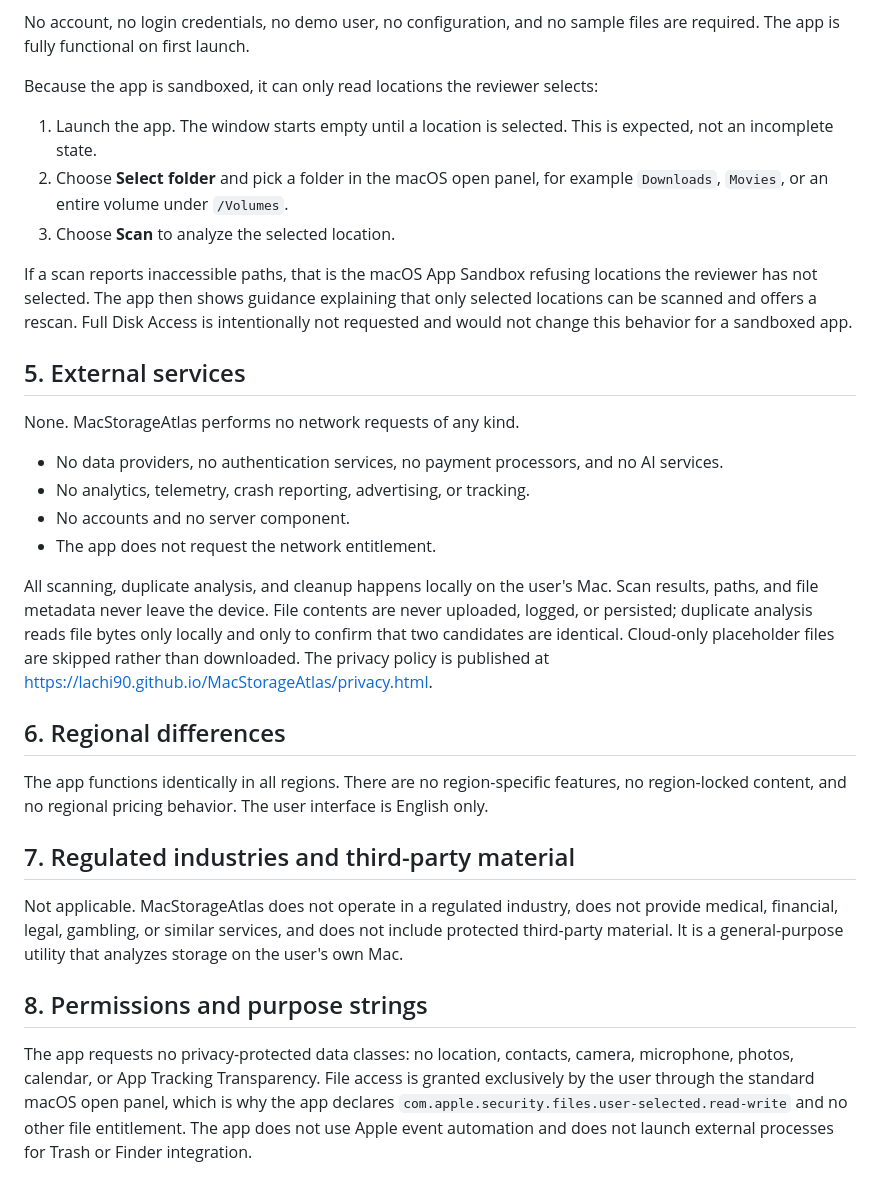
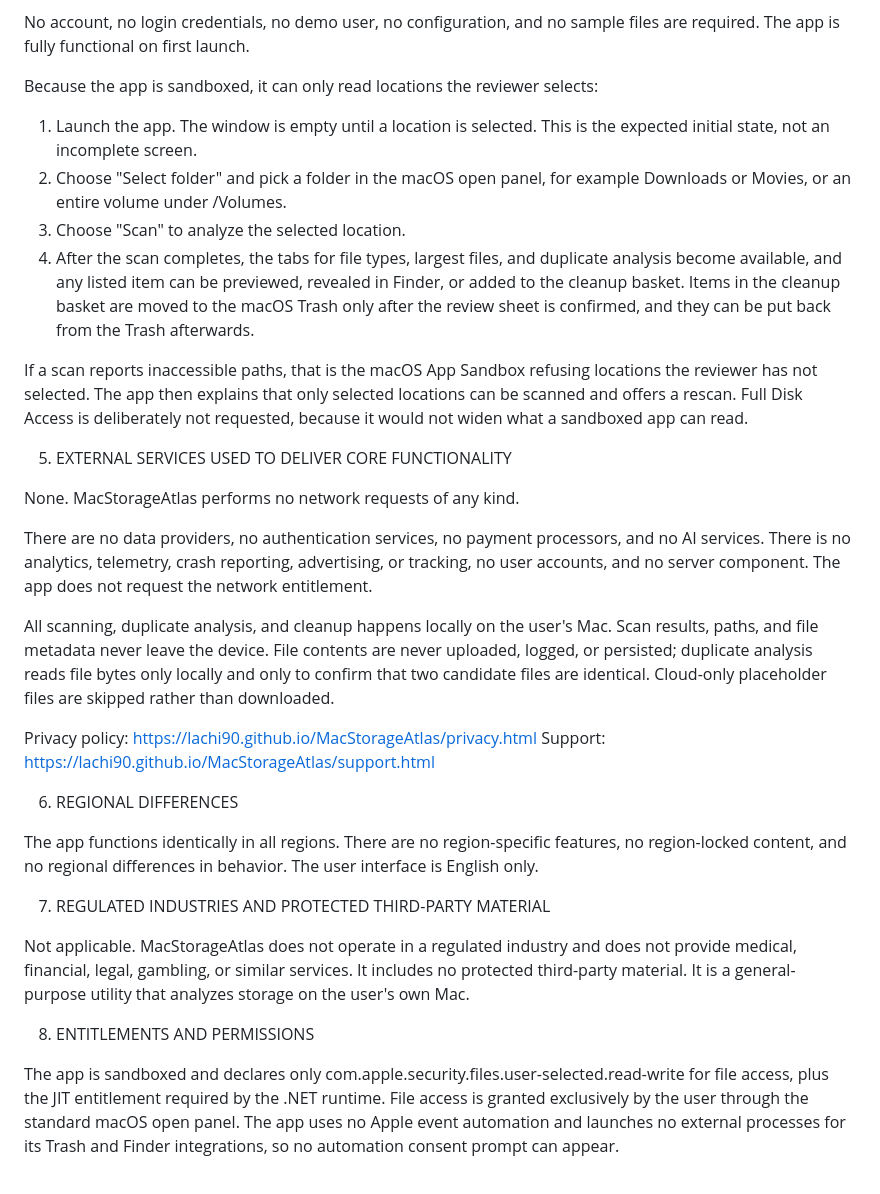
Before and after one commit to Lachi90/MacStorageAtlas, a Markdown page: docs/APP_STORE_REVIEW_NOTES.md, the part around one of its changes. Drawn GitHub-style.

```diff
--- a/docs/APP_STORE_REVIEW_NOTES.md
+++ b/docs/APP_STORE_REVIEW_NOTES.md
@@ -95,54 +82,59 @@ files are required. The app is fully functional on first launch.
 
 Because the app is sandboxed, it can only read locations the reviewer selects:
 
-1. Launch the app. The window starts empty until a location is selected. This is
-   expected, not an incomplete state.
-2. Choose **Select folder** and pick a folder in the macOS open panel, for
-   example `Downloads`, `Movies`, or an entire volume under `/Volumes`.
-3. Choose **Scan** to analyze the selected location.
+1. Launch the app. The window is empty until a location is selected. This is
+   the expected initial state, not an incomplete screen.
+2. Choose "Select folder" and pick a folder in the macOS open panel, for
+   example Downloads or Movies, or an entire volume under /Volumes.
+3. Choose "Scan" to analyze the selected location.
+4. After the scan completes, the tabs for file types, largest files, and
+   duplicate analysis become available, and any listed item can be previewed,
+   revealed in Finder, or added to the cleanup basket. Items in the cleanup
+   basket are moved to the macOS Trash only after the review sheet is confirmed,
+   and they can be put back from the Trash afterwards.
 
 If a scan reports inaccessible paths, that is the macOS App Sandbox refusing
-locations the reviewer has not selected. The app then shows guidance explaining
-that only selected locations can be scanned and offers a rescan. Full Disk
-Access is intentionally not requested and would not change this behavior for a
-sandboxed app.
+locations the reviewer has not selected. The app then explains that only
+selected locations can be scanned and offers a rescan. Full Disk Access is
+deliberately not requested, because it would not widen what a sandboxed app can
+read.
 
-## 5. External services
+5. EXTERNAL SERVICES USED TO DELIVER CORE FUNCTIONALITY
 
 None. MacStorageAtlas performs no network requests of any kind.
 
-- No data providers, no authentication services, no payment processors, and no
-  AI services.
-- No analytics, telemetry, crash reporting, advertising, or tracking.
-- No accounts and no server component.
-- The app does not request the network entitlement.
+There are no data providers, no authentication services, no payment processors,
+and no AI services. There is no analytics, telemetry, crash reporting,
+advertising, or tracking, no user accounts, and no server component. The app
+does not request the network entitlement.
 
 All scanning, duplicate analysis, and cleanup happens locally on the user's Mac.
 Scan results, paths, and file metadata never leave the device. File contents are
 never uploaded, logged, or persisted; duplicate analysis reads file bytes only
-locally and only to confirm that two candidates are identical. Cloud-only
-placeholder files are skipped rather than downloaded. The privacy policy is
-published at
-<https://lachi90.github.io/MacStorageAtlas/privacy.html>.
+locally and only to confirm that two candidate files are identical. Cloud-only
+placeholder files are skipped rather than downloaded.
 
-## 6. Regional differences
+Privacy policy: https://lachi90.github.io/MacStorageAtlas/privacy.html
+Support: https://lachi90.github.io/MacStorageAtlas/support.html
+
+6. REGIONAL DIFFERENCES
 
 The app functions identically in all regions. There are no region-specific
-features, no region-locked content, and no regional pricing behavior. The user
-interface is English only.
+features, no region-locked content, and no regional differences in behavior.
+The user interface is English only.
 
-## 7. Regulated industries and third-party material
+7. REGULATED INDUSTRIES AND PROTECTED THIRD-PARTY MATERIAL
 
-Not applicable. MacStorageAtlas does not operate in a regulated industry, does
-not provide medical, financial, legal, gambling, or similar services, and does
-not include protected third-party material. It is a general-purpose utility that
+Not applicable. MacStorageAtlas does not operate in a regulated industry and
+does not provide medical, financial, legal, gambling, or similar services. It
+includes no protected third-party material. It is a general-purpose utility that
 analyzes storage on the user's own Mac.
 
-## 8. Permissions and purpose strings
+8. ENTITLEMENTS AND PERMISSIONS
 
-The app requests no privacy-protected data classes: no location, contacts,
-camera, microphone, photos, calendar, or App Tracking Transparency. File access
-is granted exclusively by the user through the standard macOS open panel, which
-is why the app declares `com.apple.security.files.user-selected.read-write` and
-no other file entitlement. The app does not use Apple event automation and does
-not launch external processes for Trash or Finder integration.
+The app is sandboxed and declares only
+com.apple.security.files.user-selected.read-write for file access, plus the JIT
+entitlement required by the .NET runtime. File access is granted exclusively by
+the user through the standard macOS open panel. The app uses no Apple event
+automation and launches no external processes for its Trash and Finder
+integrations, so no automation consent prompt can appear.
```
Also changed, not shown: other parts of docs/APP_STORE_REVIEW_NOTES.md (+47 -60 lines).
